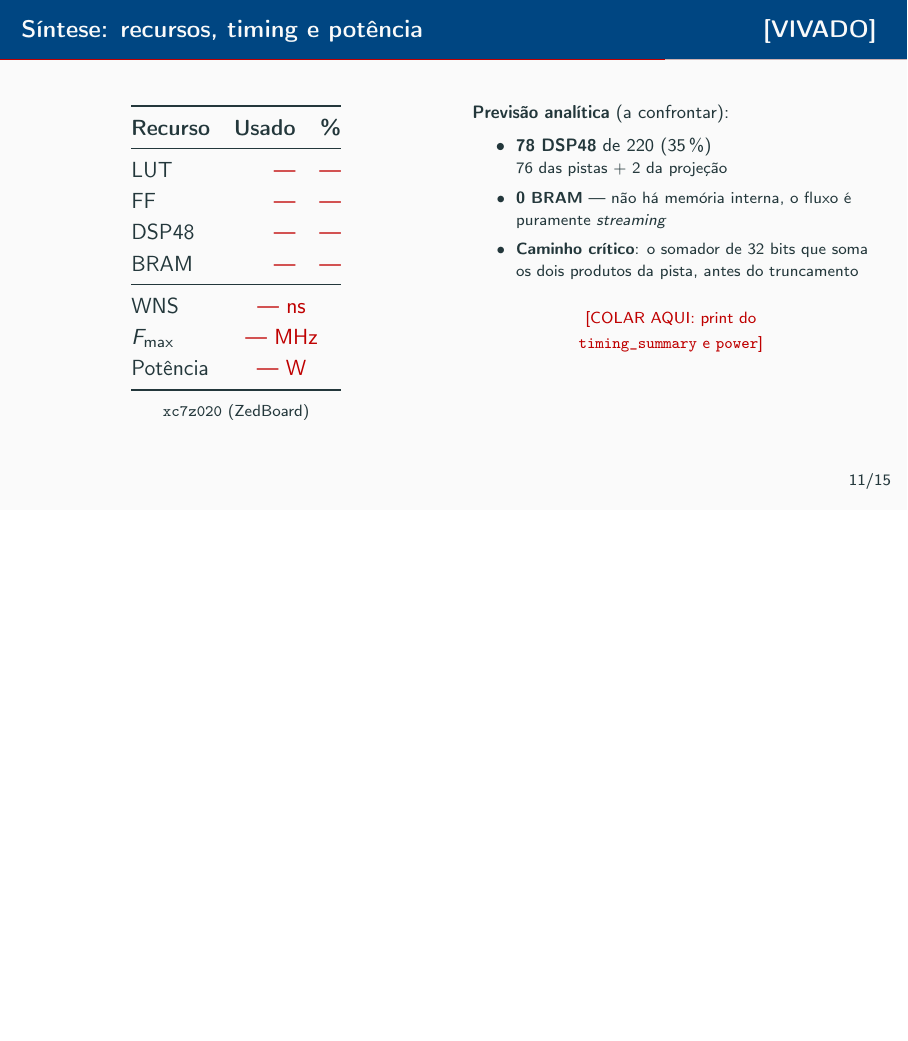
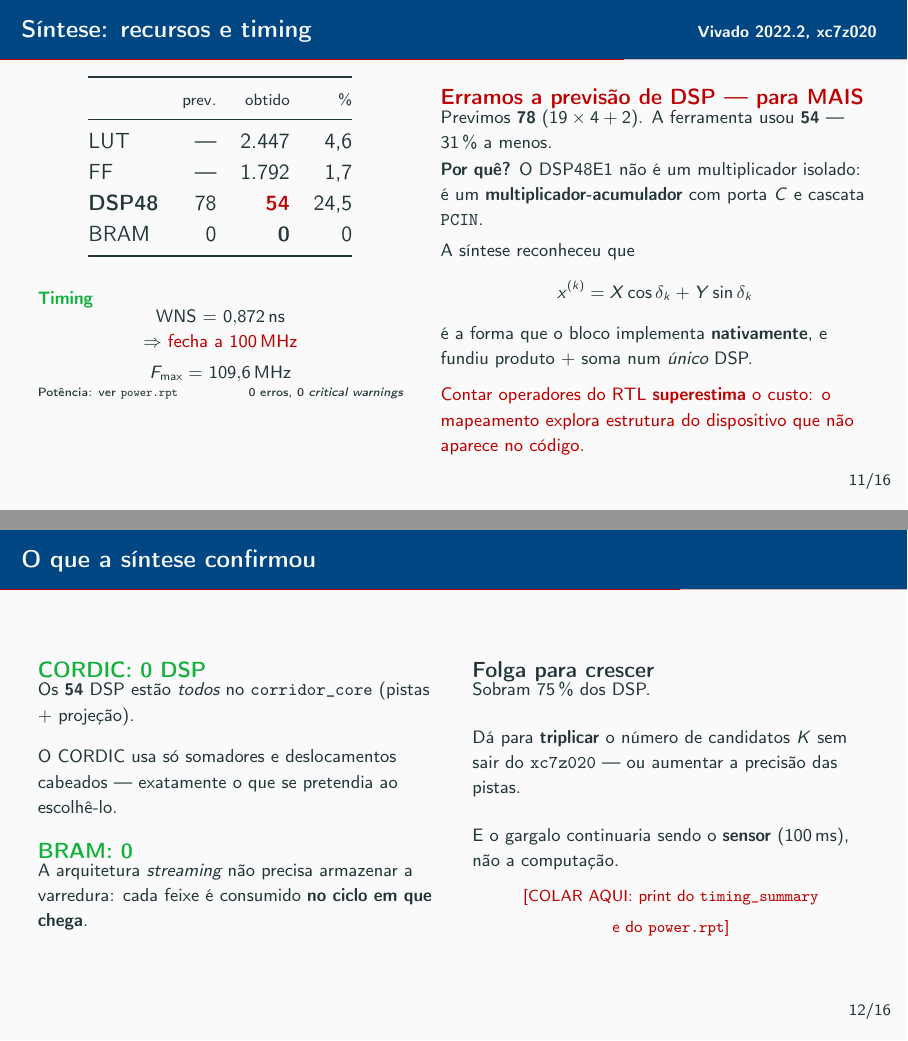
Before and after one commit to thiagohenriqueos-fcte/wheelchair-fw, LaTeX slides (fpga/docs/slides_pcr.tex): page 12 of 17 before the commit and pages 12 and 13 of 18 after it, the two joined at a grey line, the shorter picture padded with empty space. Compiled offline with pdfLaTeX.

Commit message:
fix(fpga): corrige o resumo do build_vivado.tcl e registra os numeros reais
A sintese e a implementacao rodaram sem erro (0 errors, 0 critical warnings), mas
o script quebrava no ULTIMO comando, ao imprimir o resumo. Dois bugs:

  - TOTAL_POWER nao e propriedade valida de [get_runs impl_1] nesse contexto.
    Agora le "Total On-Chip Power" do proprio power.rpt.
  - PRIMITIVE_GROUP == ARITHMETIC nao casa com nada no Vivado 2022.2 (devolvia
    zero em silencio). Passa a contar por REF_NAME =~ DSP48*, LUT*, FD*, RAMB*.

Novo sim/report_only.tcl: abre o checkpoint ja roteado e extrai tudo em ~30 s,
sem re-sintetizar os ~5 min.

Numeros reais (xc7z020clg484-1, alvo 100 MHz):
  WNS  +0,872 ns  -> timing FECHA        Fmax 109,6 MHz
  LUT   2.447 (4,6%)   FF 1.792 (1,7%)   BRAM 0
  DSP48    54 de 220 (24,5%)

Havia-se previsto 78 DSP (19x4 + 2); a ferramenta usou 54, 31% a menos. O
DSP48E1 nao e um multiplicador isolado: e um multiplicador-acumulador com porta C
e cascata PCIN, e a sintese reconheceu que X*cos + Y*sin e a forma que o bloco
implementa nativamente, fundindo produto e soma num unico DSP. Relatorio e slides
passam a discutir isso -- contar operadores do RTL superestima o custo, porque o
mapeamento explora estrutura do dispositivo que nao aparece no codigo.

Confirmado tambem: o CORDIC nao consome NENHUM DSP (os 54 estao todos no
corridor_core) e o uso de BRAM e zero, como esperado de uma arquitetura
puramente streaming.

Co-Authored-By: Claude Opus 4.8 <noreply@anthropic.com>

```diff
--- a/fpga/docs/slides_pcr.tex
+++ b/fpga/docs/slides_pcr.tex
@@ -460,43 +460,90 @@ estávamos perdendo prazos}.
 \end{frame}
 
 % =============================================================================
-\begin{frame}{Síntese: recursos, timing e potência \hfill [VIVADO]}
+\begin{frame}{Síntese: recursos e timing \hfill \scriptsize Vivado 2022.2, xc7z020}
 \begin{columns}[T]
-\begin{column}{0.5\textwidth}
+\begin{column}{0.46\textwidth}
 \centering
-\begin{tabular}{@{}lrr@{}}
+\begin{tabular}{@{}lrrr@{}}
 \toprule
-\textbf{Recurso} & \textbf{Usado} & \textbf{\%} \\
+ & \scriptsize prev. & \scriptsize obtido & \scriptsize \% \\
 \midrule
-LUT & \alert{---} & \alert{---} \\
-FF & \alert{---} & \alert{---} \\
-DSP48 & \alert{---} & \alert{---} \\
-BRAM & \alert{---} & \alert{---} \\
-\midrule
-WNS & \multicolumn{2}{c}{\alert{--- ns}} \\
-$F_{\max}$ & \multicolumn{2}{c}{\alert{--- MHz}} \\
-Potência & \multicolumn{2}{c}{\alert{--- W}} \\
+LUT & --- & 2.447 & 4,6 \\
+FF & --- & 1.792 & 1,7 \\
+\textbf{DSP48} & 78 & \alert{\textbf{54}} & 24,5 \\
+BRAM & 0 & \textbf{0} & 0 \\
 \bottomrule
 \end{tabular}
 
+\vspace{3mm}
+\begin{exampleblock}{\footnotesize Timing}
+\centering\footnotesize
+WNS $=$ \textbf{\SI{+0.872}{\nano\second}}\\
+$\Rightarrow$ \alert{fecha a \SI{100}{\mega\hertz}}\\[1mm]
+$F_{\max} = $ \textbf{\SI{109.6}{\mega\hertz}}
+\end{exampleblock}
+\centering\tiny Potência: ver \texttt{power.rpt} \hfill 0 erros, 0 \emph{critical warnings}
+\end{column}
+\begin{column}{0.54\textwidth}
+\begin{alertblock}{Erramos a previsão de DSP --- para MAIS}
+\footnotesize
+Previmos \textbf{78} ($19\times4 + 2$). A ferramenta usou \textbf{54} --- \SI{31}{\percent} a menos.
+\end{alertblock}
+
+\footnotesize
+\textbf{Por quê?} O DSP48E1 não é um multiplicador isolado: é um
+\textbf{multiplicador-acumulador} com porta $C$ e cascata \texttt{PCIN}.
+
+\vspace{1mm}
+A síntese reconheceu que
+\[ x^{(k)} = X\cos\delta_k + Y\sin\delta_k \]
+é a forma que o bloco implementa \textbf{nativamente}, e fundiu produto $+$ soma
+num \emph{único} DSP.
+
 \vspace{2mm}
-\scriptsize \texttt{xc7z020} (ZedBoard)
+\alert{\footnotesize Contar operadores do RTL \textbf{superestima} o custo:
+o mapeamento explora estrutura do dispositivo que não aparece no código.}
+\end{column}
+\end{columns}
+\end{frame}
+
+% =============================================================================
+\begin{frame}{O que a síntese confirmou}
+\begin{columns}[T]
+\begin{column}{0.5\textwidth}
+\begin{exampleblock}{CORDIC: \textbf{0 DSP}}
+\footnotesize
+Os \textbf{54} DSP estão \emph{todos} no \texttt{corridor\_core} (pistas $+$
+projeção).
+
+\vspace{1mm}
+O CORDIC usa só somadores e deslocamentos cabeados --- exatamente o que se
+pretendia ao escolhê-lo.
+\end{exampleblock}
+
+\begin{exampleblock}{BRAM: \textbf{0}}
+\footnotesize
+A arquitetura \emph{streaming} não precisa armazenar a varredura: cada feixe é
+consumido \textbf{no ciclo em que chega}.
+\end{exampleblock}
 \end{column}
 \begin{column}{0.5\textwidth}
+\begin{block}{Folga para crescer}
 \footnotesize
-\textbf{Previsão analítica} (a confrontar):
-\begin{itemize}\footnotesize
-\item \textbf{78 DSP48} de 220 (\SI{35}{\percent}) \\
-      \scriptsize 76 das pistas $+$ 2 da projeção
-\item \textbf{0 BRAM} --- não há memória interna, o fluxo é puramente
-      \emph{streaming}
-\item \textbf{Caminho crítico}: o somador de 32 bits que soma os dois produtos da
-      pista, antes do truncamento
-\end{itemize}
+Sobram \textbf{\SI{75}{\percent}} dos DSP.
 
-\vspace{3mm}
+\vspace{2mm}
+Dá para \textbf{triplicar} o número de candidatos $K$ sem sair do
+\texttt{xc7z020} --- ou aumentar a precisão das pistas.
+
+\vspace{2mm}
+E o gargalo continuaria sendo o \textbf{sensor} (\SI{100}{\milli\second}), não a
+computação.
+\end{block}
+
+\vspace{2mm}
 \centering
-\alert{\scriptsize [COLAR AQUI: print do \\ \texttt{timing\_summary} e \texttt{power}]}
+\alert{\scriptsize [COLAR AQUI: print do \texttt{timing\_summary} \\ e do \texttt{power.rpt}]}
 \end{column}
 \end{columns}
 \end{frame}
```
Also changed, not shown: fpga/docs/relatorio_pcr.tex (+45 -16 lines), 2 other files.
